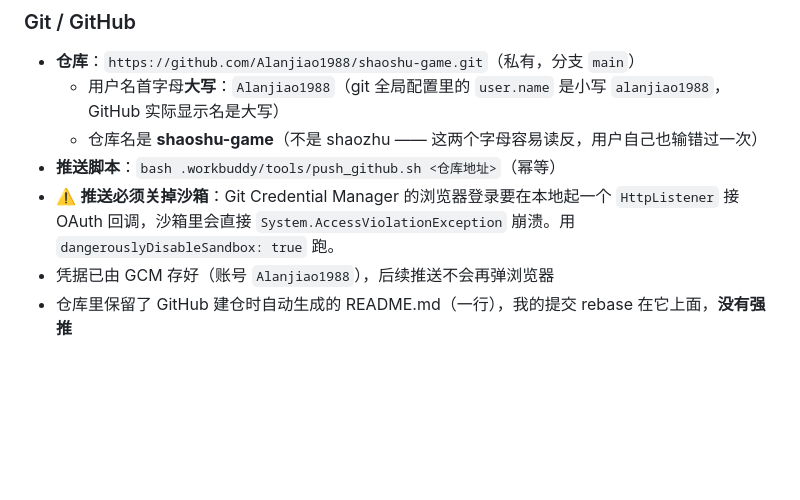
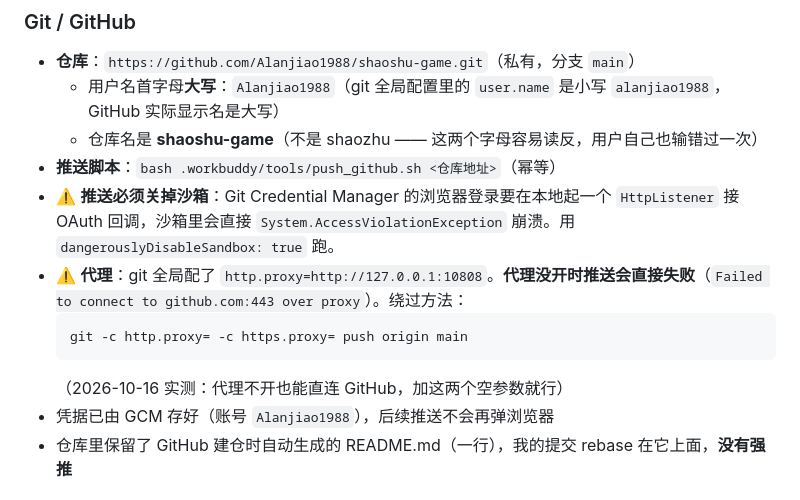
Before and after one commit to Alanjiao1988/shaoshu-game, a Markdown page: .workbuddy/memory/MEMORY.md, the part around the change. Rendered like a GitHub page; blank space fills up the shorter version.

````diff
--- a/.workbuddy/memory/MEMORY.md
+++ b/.workbuddy/memory/MEMORY.md
@@ -40,6 +40,11 @@
   - 仓库名是 **shaoshu-game**（不是 shaozhu —— 这两个字母容易读反，用户自己也输错过一次）
 - **推送脚本**：`bash .workbuddy/tools/push_github.sh <仓库地址>`（幂等）
 - ⚠️ **推送必须关掉沙箱**：Git Credential Manager 的浏览器登录要在本地起一个 `HttpListener` 接 OAuth 回调，沙箱里会直接 `System.AccessViolationException` 崩溃。用 `dangerouslyDisableSandbox: true` 跑。
+- ⚠️ **代理**：git 全局配了 `http.proxy=http://127.0.0.1:10808`。**代理没开时推送会直接失败**（`Failed to connect to github.com:443 over proxy`）。绕过方法：
+  ```
+  git -c http.proxy= -c https.proxy= push origin main
+  ```
+  （2026-10-16 实测：代理不开也能直连 GitHub，加这两个空参数就行）
 - 凭据已由 GCM 存好（账号 `Alanjiao1988`），后续推送不会再弹浏览器
 - 仓库里保留了 GitHub 建仓时自动生成的 README.md（一行），我的提交 rebase 在它上面，**没有强推**
 
````
Also changed, not shown: .workbuddy/memory/2026-10-14.md (+45 -0 lines).
